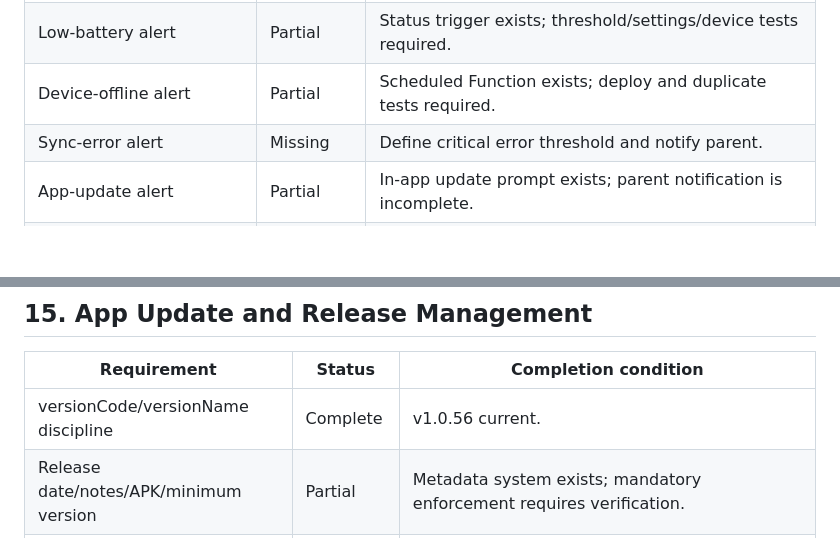
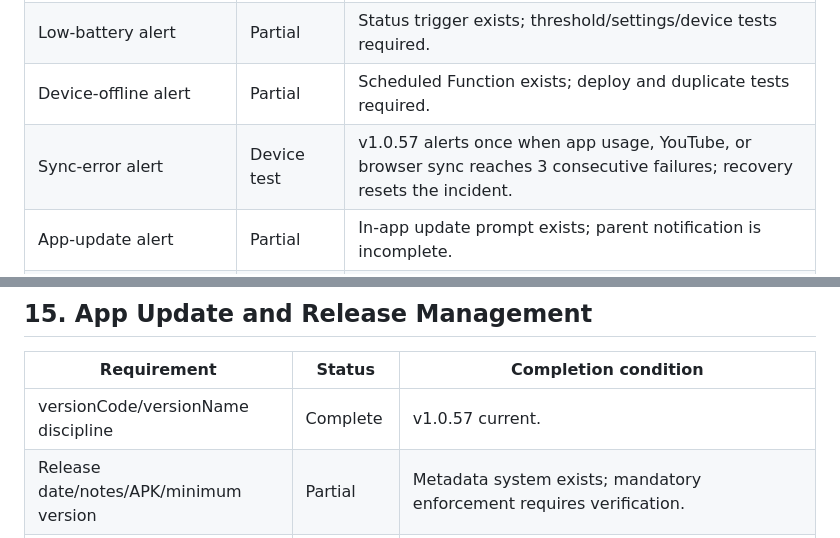
Before and after one commit to md-arif-hasnat/kidsguard-screen, a Markdown page: SPECIFICATION_COMPLIANCE.md, 2 parts joined by grey strips. Drawn GitHub-style; blank space fills up the shorter version.

Commit message:
feat: alert parents after repeated sync failures

```diff
--- a/SPECIFICATION_COMPLIANCE.md
+++ b/SPECIFICATION_COMPLIANCE.md
@@ -91,7 +91,7 @@ Status legend:
 | Safe-zone enter/exit alert | Partial | Trigger exists; deployment/device validation required. |
 | Low-battery alert | Partial | Status trigger exists; threshold/settings/device tests required. |
 | Device-offline alert | Partial | Scheduled Function exists; deploy and duplicate tests required. |
-| Sync-error alert | Missing | Define critical error threshold and notify parent. |
+| Sync-error alert | Device test | v1.0.57 alerts once when app usage, YouTube, or browser sync reaches 3 consecutive failures; recovery resets the incident. |
 | App-update alert | Partial | In-app update prompt exists; parent notification is incomplete. |
 | Parent alert preferences | Partial | Settings exist for some types; complete type mapping. |
 | Notification history | Partial | Backend records exist only when Functions run. |
@@ -208,7 +208,7 @@ Status legend:
 
 | Requirement | Status | Completion condition |
 |---|---|---|
-| versionCode/versionName discipline | Complete | v1.0.56 current. |
+| versionCode/versionName discipline | Complete | v1.0.57 current. |
 | Release date/notes/APK/minimum version | Partial | Metadata system exists; mandatory enforcement requires verification. |
 | GitHub release artifact | Partial | Manual workflow; current repository artifact is outdated. |
 | Internal release states | Complete | Draft and Testing never change child config; confirmed Published transitions atomically activate a release, and only inactive releases can be Deprecated. |
```
